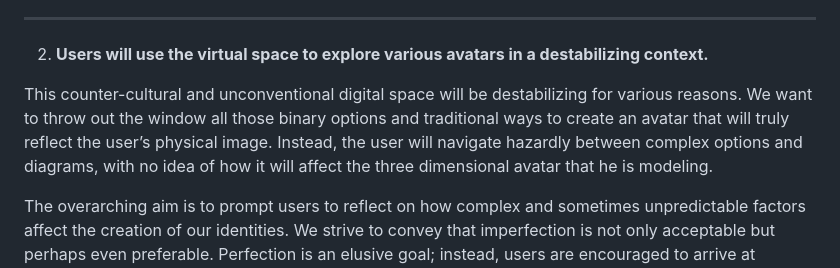
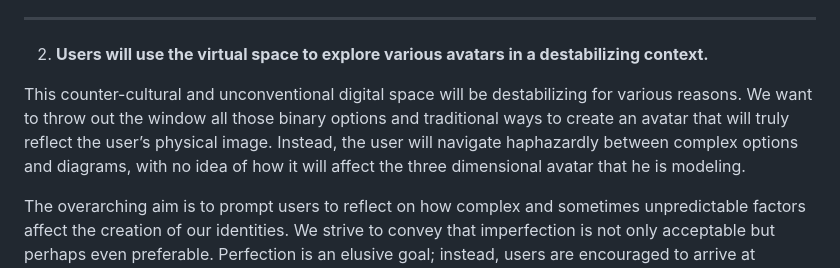
Before and after one commit to lmorv/n-spiritual-persona, a Markdown page: README.md, the part around the change. GitHub-like rendering.

Commit message:
hap·haz·ard·ly....

```diff
--- a/README.md
+++ b/README.md
@@ -19,7 +19,7 @@ Even with all those liberties, some games or social media platforms still rely o
 ------------------------------
 2. **Users will use the virtual space to explore various avatars in a destabilizing context.**
 
-This counter-cultural and unconventional digital space will be destabilizing for various reasons. We want to throw out the window all those binary options and traditional ways to create an avatar that will truly reflect the user’s physical image. Instead, the user will navigate hazardly between complex options and diagrams, with no idea of how it will affect the three dimensional avatar that he is modeling.
+This counter-cultural and unconventional digital space will be destabilizing for various reasons. We want to throw out the window all those binary options and traditional ways to create an avatar that will truly reflect the user’s physical image. Instead, the user will navigate haphazardly between complex options and diagrams, with no idea of how it will affect the three dimensional avatar that he is modeling.
 
 The overarching aim is to prompt users to reflect on how complex and sometimes unpredictable factors affect the creation of our identities. We strive to convey that imperfection is not only acceptable but perhaps even preferable. Perfection is an elusive goal; instead, users are encouraged to arrive at something they genuinely appreciate, something they can continually refine and mold indefinitely, something uniquely personal. The objective is to foster an environment where the user is free to enjoy exploring their own likes and dislikes, and to dedicate their time to the art of modeling and the expression of their boundless creativity. It's a sanctuary for self-discovery, where the journey itself becomes the destination.
 
```
